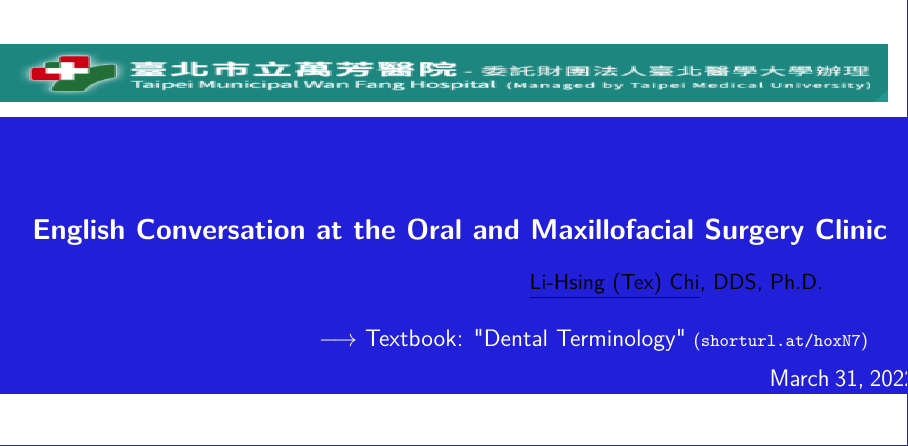
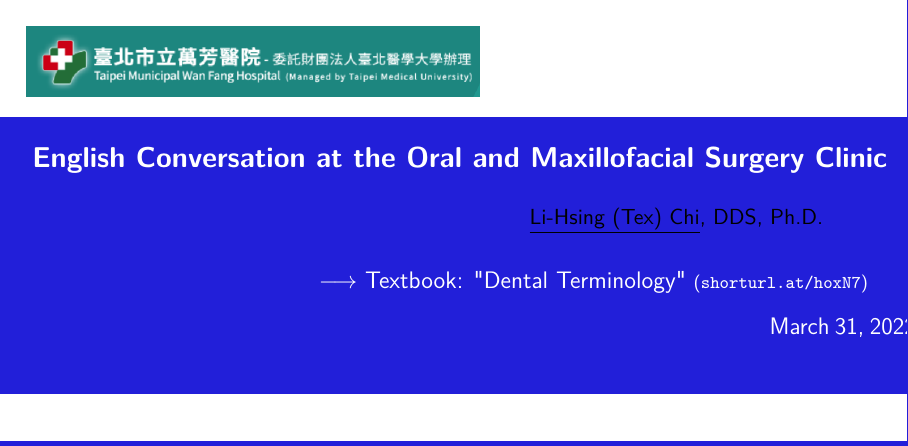
Before and after one commit to texchi2/KOMA-TMU_OMS_lecture_Keynote_2022, a LaTeX document (keynote_20220407.tex): part of page 1 of 31, cut so that both start at the same text. Compiled offline with pdfLaTeX.

Commit message:
Updates from Overleaf

```diff
--- a/keynote_20220407.tex
+++ b/keynote_20220407.tex
@@ -501,10 +501,10 @@ parskip=half-, % Paragraphs separated by half a line
 %\begin{figure}[!h]
 % x \touchmarginincludegraphics[height=1cm]{TMWH2_logo}
 %\end{figure}
-\begin{flushleft}
-\makebox[\columnwidth][r]{%
-\includegraphics[height=1cm,width=\mydimleft]{TMWH2_logo}}
-\end{flushleft}
+\begin{tikzpicture}[remember picture, overlay]
+    \node[anchor=north west, align=left, inner sep=13] at (current page.north west){
+        \includegraphics[width=8cm]{TMWH2_logo.png} \\};
+\end{tikzpicture}
 %\includegraphics[width=8cm]{TMWH2_logo.png}
 %{TMU_SOH_Logo.png} 6.5cm
 %TMU_PTM_logo.png}
```
Also changed, not shown: keynote_20220407.tex (2 more changed lines).
